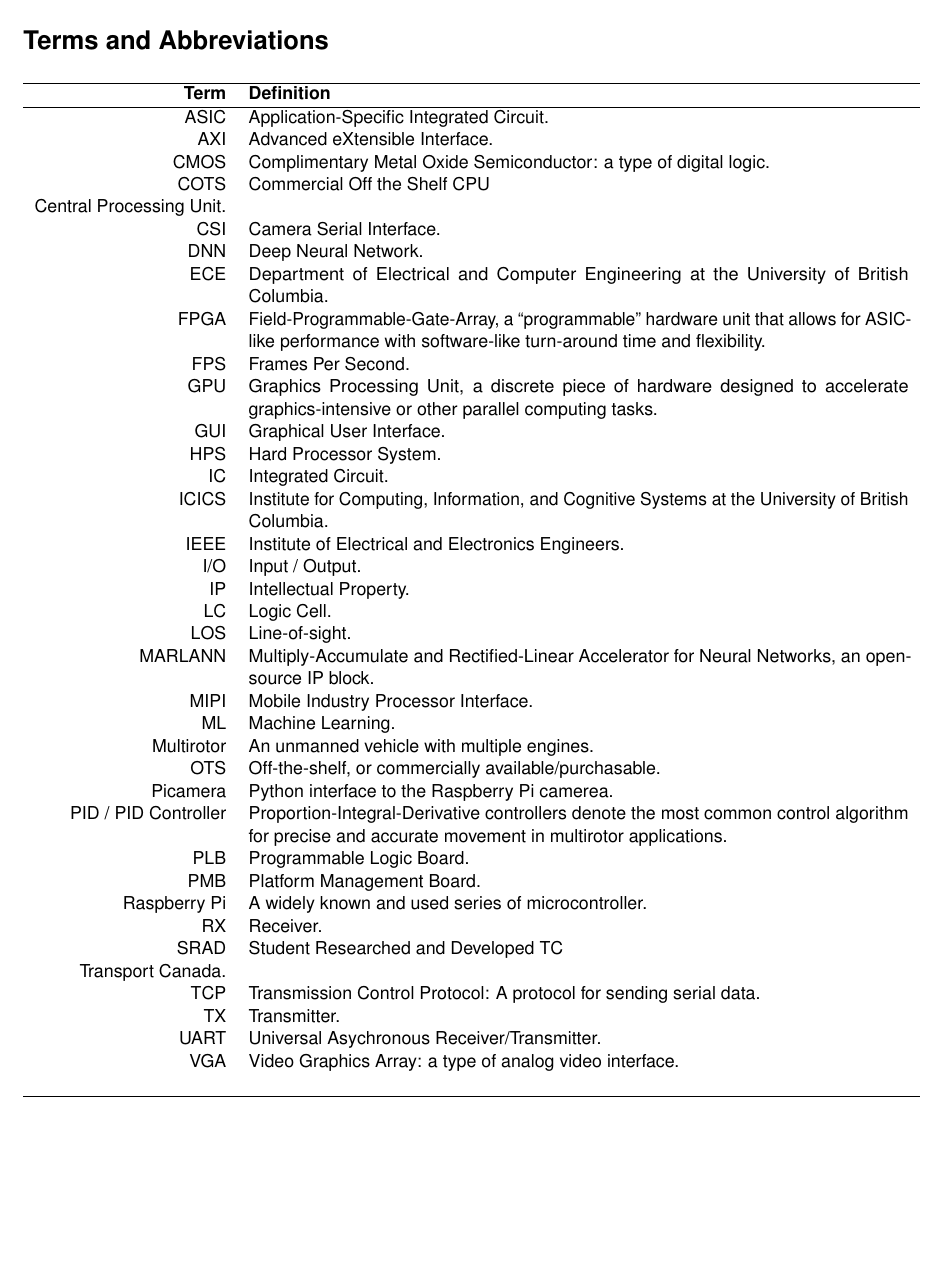
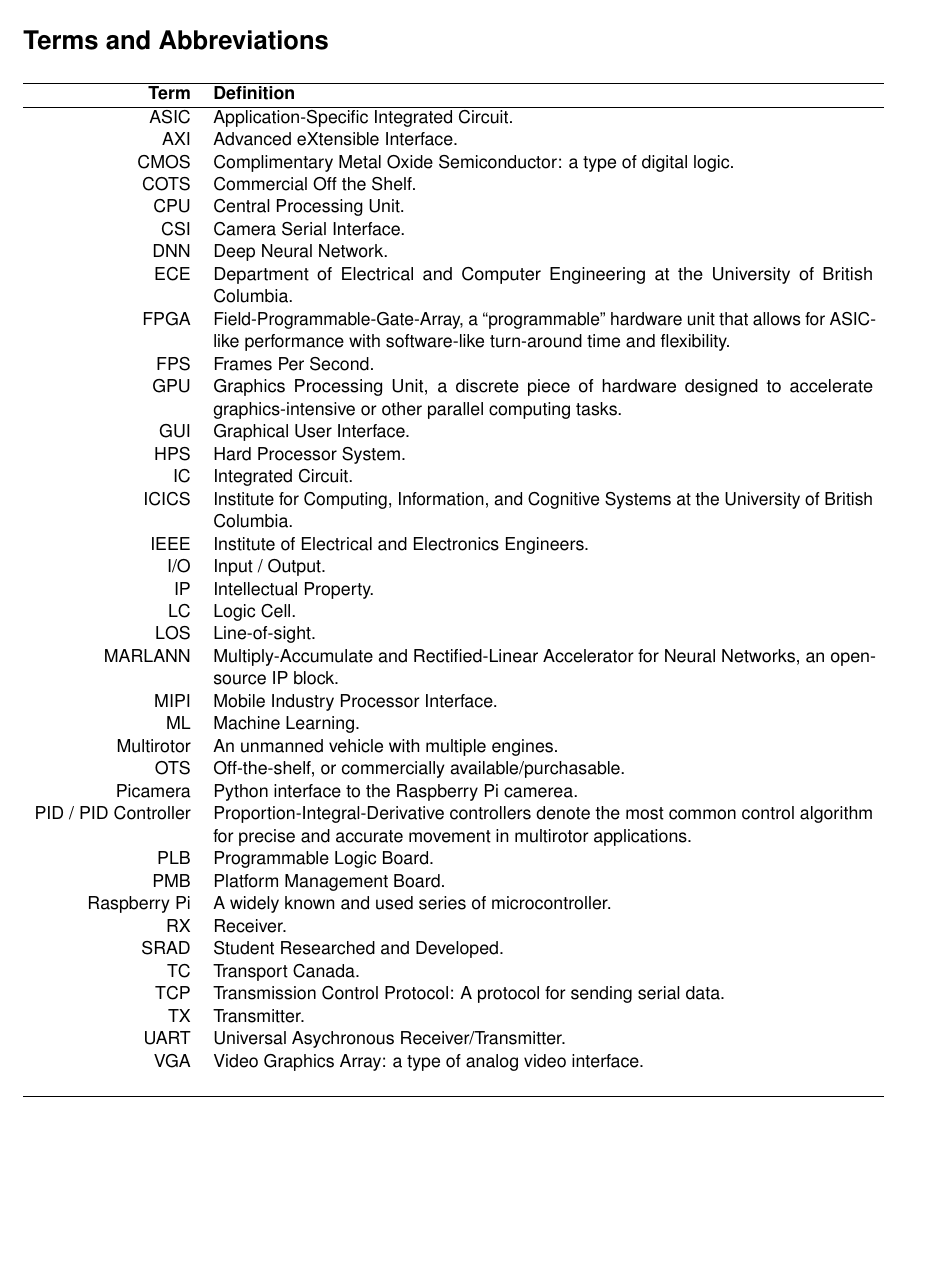
Before and after one commit to Capstone-Skynet/Capstone-Skynet.github.io, a LaTeX document (docs/design/design_document.tex, which reads docs/design/terms_and_abbreviations.tex): part of page 5 of 26, cut so that both start at the same text. Compiled offline with pdfLaTeX.

Commit message:
Fixed failing build due to terms and abbrev tex

```diff
--- a/docs/design/terms_and_abbreviations.tex
+++ b/docs/design/terms_and_abbreviations.tex
@@ -9,7 +9,7 @@
     ASIC & Application-Specific Integrated Circuit.\\
     AXI & Advanced eXtensible Interface. \\
     CMOS & Complimentary Metal Oxide Semiconductor: a type of digital logic. \\
-    COTS & Commercial Off the Shelf
+    COTS & Commercial Off the Shelf.\\
     CPU & Central Processing Unit. \\
     CSI & Camera Serial Interface. \\
     DNN & Deep Neural Network. \\
@@ -37,7 +37,7 @@
     PMB & Platform Management Board. \\
     Raspberry Pi & A widely known and used series of microcontroller. \\
     RX & Receiver.\\
-    SRAD & Student Researched and Developed
+    SRAD & Student Researched and Developed.\\
     TC & Transport Canada.\\
     TCP & Transmission Control Protocol: A protocol for sending serial data. \\
     TX & Transmitter.\\\
```
Also changed, not shown: docs/design/terms_and_abbreviations.tex (2 more changed lines).
